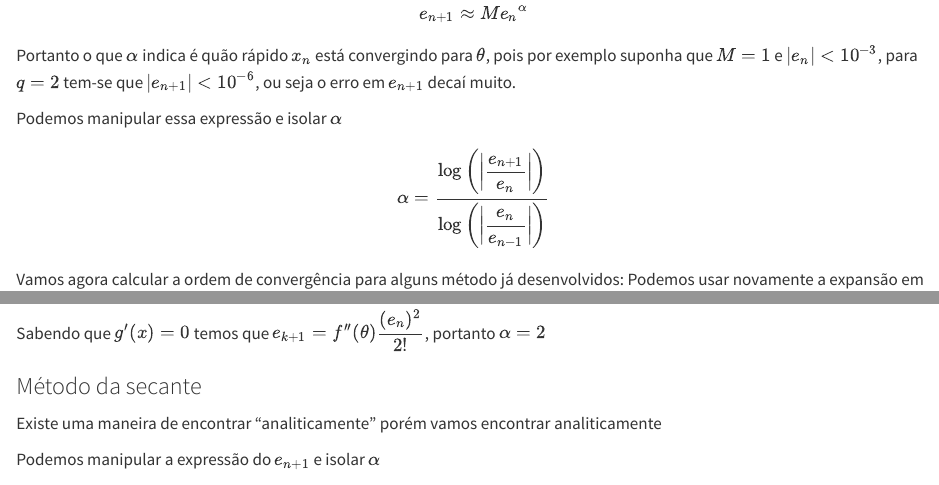
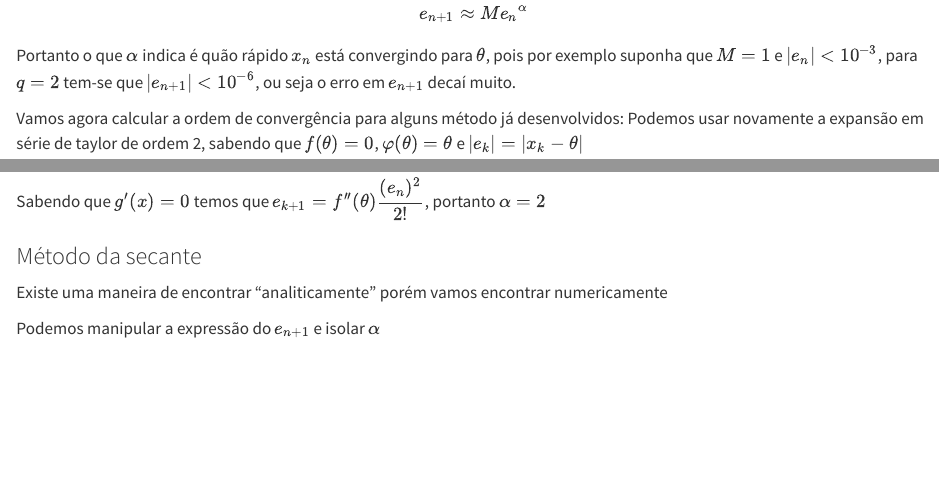
Before and after one commit to AlissonRP/NumericalMethods, a Quarto document (zero_functions/order_convergence/README.qmd): the page in a window 1100 px wide, from 330 px down, and a second part further down, joined at a grey line. Rendered offline with R 4.5, knitr and Pandoc in place of Quarto, with nearby package versions; drawn as R Markdown's standard HTML page in place of the format the file asks for.

Commit message:
fix pipe

```diff
--- a/zero_functions/order_convergence/README.qmd
+++ b/zero_functions/order_convergence/README.qmd
@@ -22,11 +22,6 @@ $$
 Portanto o que $\alpha$ indica é quão rápido $x_n$ está convergindo para $\theta$, pois por exemplo suponha que  $M=1$ e $|e_n| < 10^{-3}$, para $q=2$ tem-se que $|e_{n+1}|<10^{-6}$, ou seja o erro em $e_{n+1}$ decaí muito.
 
 
-Podemos manipular essa expressão e isolar $\alpha$
-
-$$
-\alpha = \dfrac{\log\bigg(\bigg|\dfrac{e_{n+1}}{e_n}\bigg|\bigg)}{\log\bigg(\bigg|\dfrac{e_{n}}{e_{n-1}}\bigg|\bigg)}
-$$
 
 
 Vamos agora calcular a ordem de convergência para alguns método já desenvolvidos:
@@ -46,7 +41,7 @@ Sabendo que $g'(x)= 0$  temos que $e_{k+1} = f''(\theta)\dfrac{(e_{n})^2}{2!}$,
 
 ### Método da secante
 
-Existe uma maneira de encontrar "analiticamente" porém vamos encontrar analiticamente
+Existe uma maneira de encontrar "analiticamente" porém vamos encontrar numericamente
 
 Podemos manipular a expressão do $e_{n+1}$ e isolar $\alpha$
 
```
Also changed, not shown: zero_functions/order_convergence/README.qmd (2 more changed lines).
